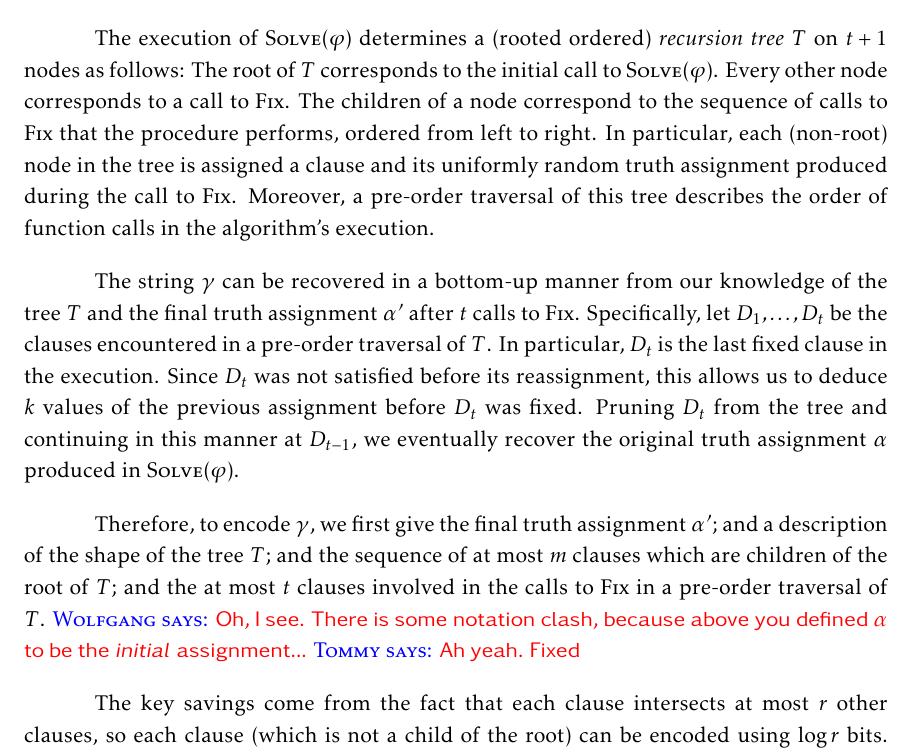
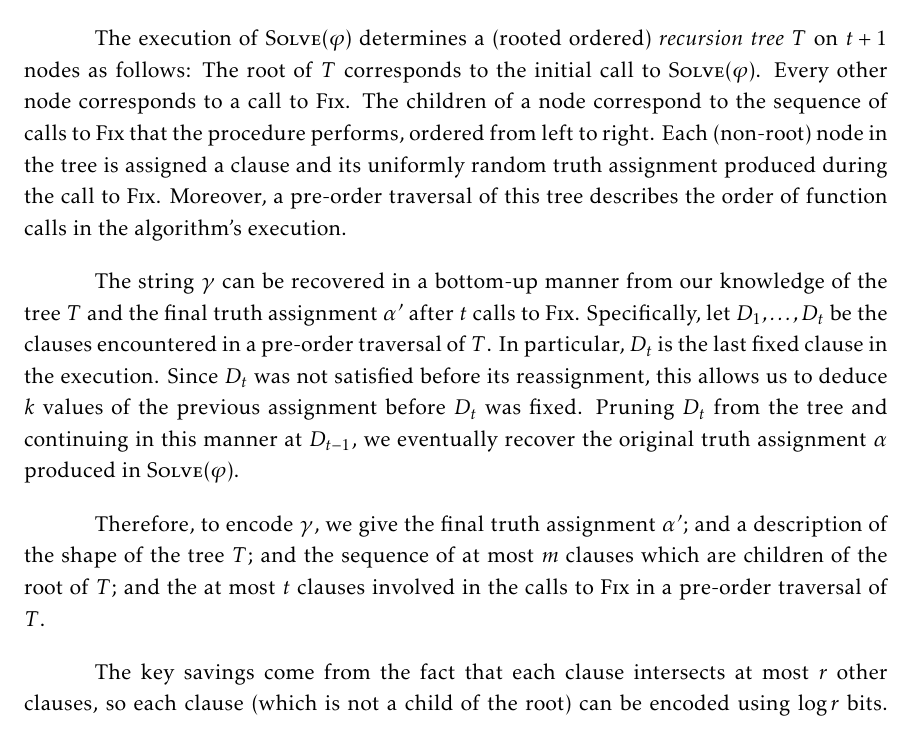
Before and after one commit to patmorin/encoding, a LaTeX document (encoding.tex): part of page 36 of 49, cut so that both start at the same text. Compiled offline with pdfLaTeX.

Commit message:
Section 3.8.

```diff
--- a/encoding.tex
+++ b/encoding.tex
@@ -1963,7 +1963,7 @@ algorithms $\textsc{Solve}$ and $\textsc{Fix}$ below.
   to $\textsc{Fix}$. The children of a node correspond
    to the sequence of calls to $\textsc{Fix}$ that the procedure
   performs, ordered from left to right.
-  In particular, each (non-root) node in the tree is assigned a clause
+  Each (non-root) node in the tree is assigned a clause
   and its uniformly random truth assignment produced during the call
   to $\textsc{Fix}$. Moreover, a pre-order traversal of this tree
   describes the order of function calls in the algorithm's execution.
@@ -1980,14 +1980,11 @@ algorithms $\textsc{Solve}$ and $\textsc{Fix}$ below.
   in this manner at $D_{t - 1}$, we eventually recover the original
   truth assignment $\alpha$ produced in $\textsc{Solve}(\varphi)$.
 
-  Therefore, to encode $\gamma$, we first give the final truth
+  Therefore, to encode $\gamma$, we give the final truth
   assignment $\alpha'$; and a description of the shape of the tree
   $T$; and the sequence of at most $m$ clauses which are children of
   the root of $T$; and the at most $t$ clauses involved in the calls
-  to $\textsc{Fix}$ in a pre-order traversal of $T$.  \wolfgang{Oh, I
-    see. There is some notation clash, because above you defined
-    $\alpha$ to be the \emph{initial} assignment...} \tommy{Ah
-    yeah. Fixed}
+  to $\textsc{Fix}$ in a pre-order traversal of $T$.
 
   The key savings come from the fact that each clause intersects at
   most $r$ other clauses, so each clause (which is not a child of the
```
